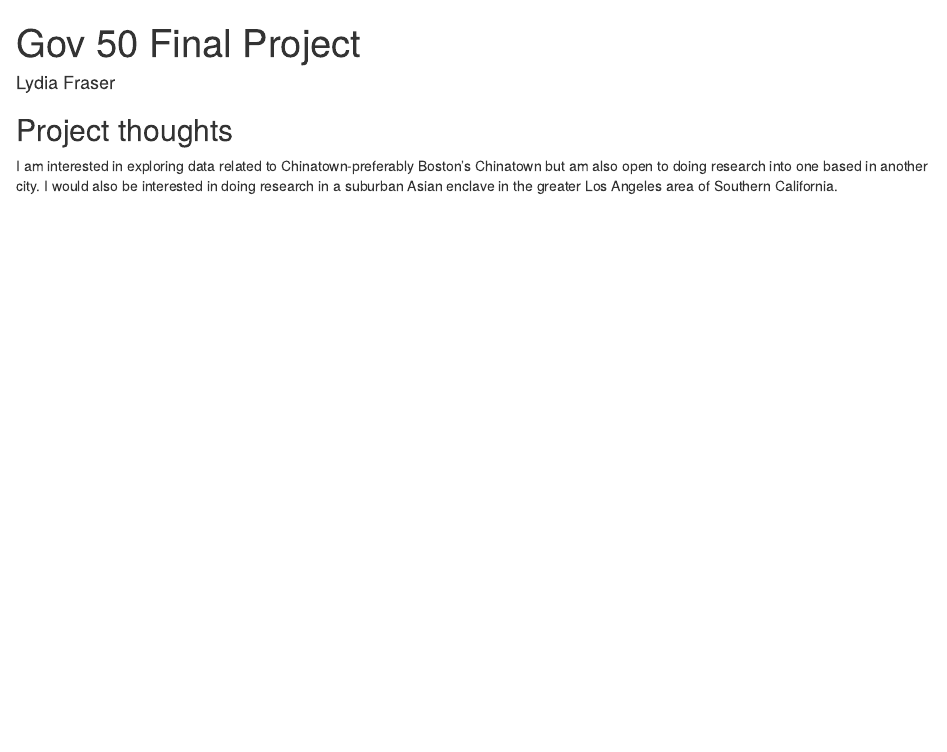
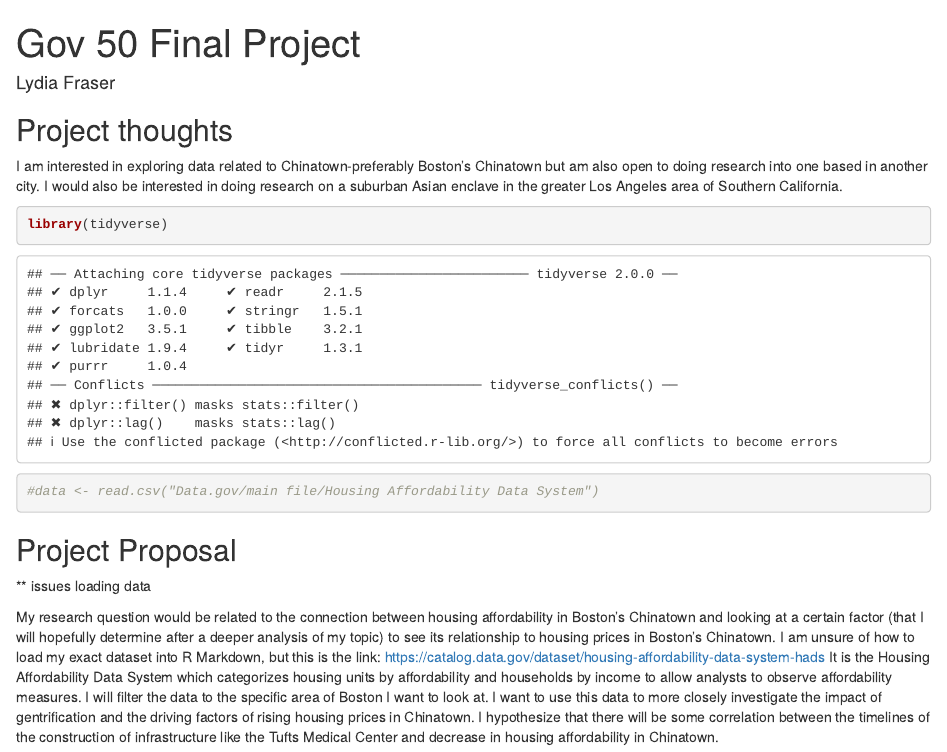
Before and after one commit to lydiafraser/gov50-final-project, an R Markdown document (index.Rmd): the page in a window 1100 px wide, from its top. Rendered offline with R 4.5, knitr and Pandoc, with nearby package versions; drawn as R Markdown's standard HTML page in place of the format the file asks for.

Commit message:
project proposal

````diff
--- a/index.Rmd
+++ b/index.Rmd
@@ -11,4 +11,17 @@ output:
 
 ## Project thoughts
 
-I am interested in exploring data related to Chinatown-preferably Boston's Chinatown but am also open to doing research into one based in another city. I would also be interested in doing research in a suburban Asian enclave in the greater Los Angeles area of Southern California.
+I am interested in exploring data related to Chinatown-preferably Boston's Chinatown but am also open to doing research into one based in another city. I would also be interested in doing research on a suburban Asian enclave in the greater Los Angeles area of Southern California.
+
+```{r}
+library(tidyverse)
+#data <- read.csv("Data.gov/main file/Housing Affordability Data System")
+```
+
+## Project Proposal
+** issues loading data
+
+My research question would be related to the connection between housing affordability in Boston's Chinatown and looking at a certain factor (that I will hopefully determine after a deeper analysis of my topic) to see its relationship to housing prices in Boston's Chinatown.
+I am unsure of how to load my exact dataset into R Markdown, but this is the link: https://catalog.data.gov/dataset/housing-affordability-data-system-hads
+It is the Housing Affordability Data System which categorizes housing units by affordability and households by income to allow analysts to observe affordability measures. I will filter the data to the specific area of Boston I want to look at. I want to use this data to more closely investigate the impact of gentrification and the driving factors of rising housing prices in Chinatown.
+I hypothesize that there will be some correlation between the timelines of the construction of infrastructure like the Tufts Medical Center and decrease in housing affordability in Chinatown.
````
Also changed, not shown: index.html.
